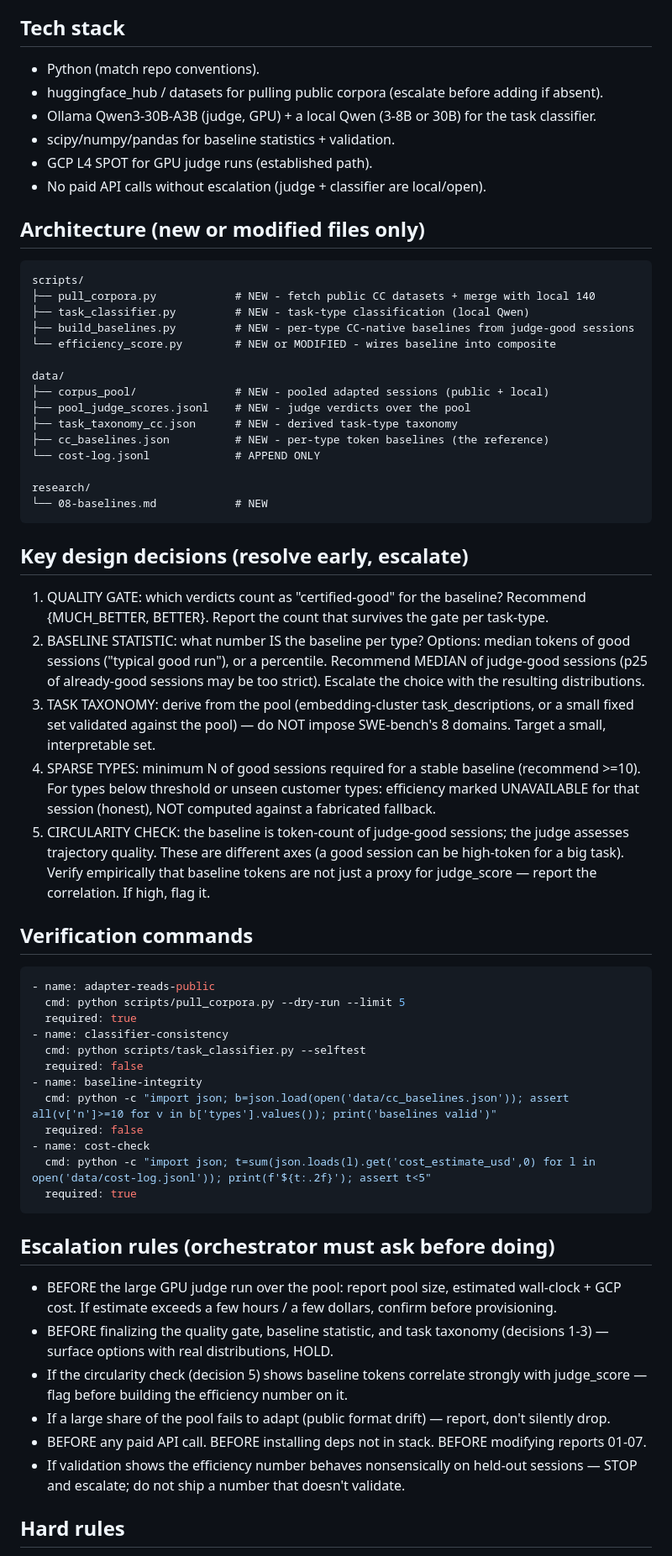
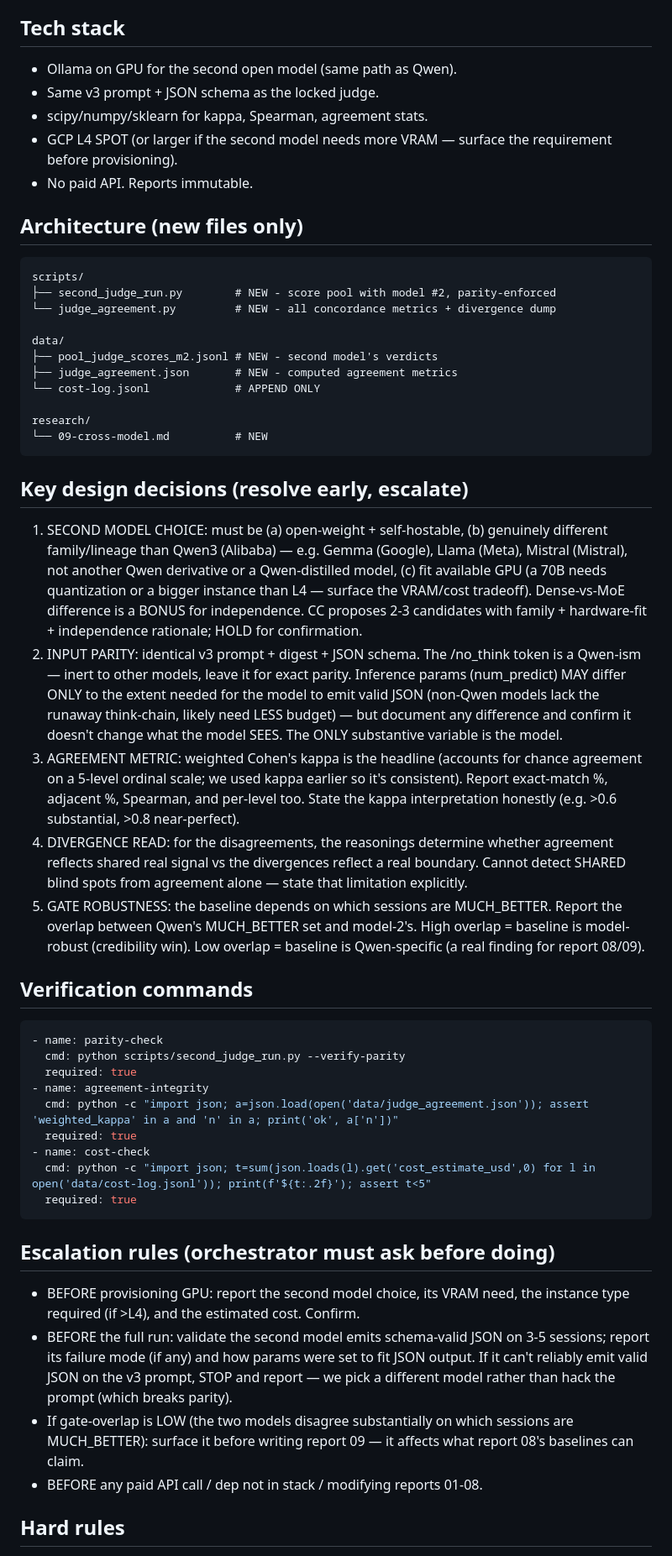
Before and after one commit to gaurav-gandhi-2411/token-efficiency-scorer, a Markdown page: spec.md, the part around one of its changes. Shown at 84% size. GitHub-like rendering.

Commit message:
docs: B3 spec - cross-model judge corroboration

````diff
--- a/spec.md
+++ b/spec.md
@@ -41,60 +38,50 @@ See CURRENT_STATE.md. Key points:
 
 ## Tech stack
-- Python (match repo conventions).
-- huggingface_hub / datasets for pulling public corpora (escalate before adding if absent).
-- Ollama Qwen3-30B-A3B (judge, GPU) + a local Qwen (3-8B or 30B) for the task classifier.
-- scipy/numpy/pandas for baseline statistics + validation.
-- GCP L4 SPOT for GPU judge runs (established path).
-- No paid API calls without escalation (judge + classifier are local/open).
+- Ollama on GPU for the second open model (same path as Qwen).
+- Same v3 prompt + JSON schema as the locked judge.
+- scipy/numpy/sklearn for kappa, Spearman, agreement stats.
+- GCP L4 SPOT (or larger if the second model needs more VRAM — surface the requirement before provisioning).
+- No paid API. Reports immutable.
 
-## Architecture (new or modified files only)
+## Architecture (new files only)
 ```
 scripts/
-├── pull_corpora.py            # NEW - fetch public CC datasets + merge with local 140
-├── task_classifier.py         # NEW - task-type classification (local Qwen)
-├── build_baselines.py         # NEW - per-type CC-native baselines from judge-good sessions
-└── efficiency_score.py        # NEW or MODIFIED - wires baseline into composite
+├── second_judge_run.py        # NEW - score pool with model #2, parity-enforced
+└── judge_agreement.py         # NEW - all concordance metrics + divergence dump
 
 data/
-├── corpus_pool/               # NEW - pooled adapted sessions (public + local)
-├── pool_judge_scores.jsonl    # NEW - judge verdicts over the pool
-├── task_taxonomy_cc.json      # NEW - derived task-type taxonomy
-├── cc_baselines.json          # NEW - per-type token baselines (the reference)
+├── pool_judge_scores_m2.jsonl # NEW - second model's verdicts
+├── judge_agreement.json       # NEW - computed agreement metrics
 └── cost-log.jsonl             # APPEND ONLY
 
 research/
-└── 08-baselines.md            # NEW
+└── 09-cross-model.md          # NEW
 ```
 
 ## Key design decisions (resolve early, escalate)
-1. QUALITY GATE: which verdicts count as "certified-good" for the baseline? Recommend {MUCH_BETTER, BETTER}. Report the count that survives the gate per task-type.
-2. BASELINE STATISTIC: what number IS the baseline per type? Options: median tokens of good sessions ("typical good run"), or a percentile. Recommend MEDIAN of judge-good sessions (p25 of already-good sessions may be too strict). Escalate the choice with the resulting distributions.
-3. TASK TAXONOMY: derive from the pool (embedding-cluster task_descriptions, or a small fixed set validated against the pool) — do NOT impose SWE-bench's 8 domains. Target a small, interpretable set.
-4. SPARSE TYPES: minimum N of good sessions required for a stable baseline (recommend >=10). For types below threshold or unseen customer types: efficiency marked UNAVAILABLE for that session (honest), NOT computed against a fabricated fallback.
-5. CIRCULARITY CHECK: the baseline is token-count of judge-good sessions; the judge assesses trajectory quality. These are different axes (a good session can be high-token for a big task). Verify empirically that baseline tokens are not just a proxy for judge_score — report the correlation. If high, flag it.
+1. SECOND MODEL CHOICE: must be (a) open-weight + self-hostable, (b) genuinely different family/lineage than Qwen3 (Alibaba) — e.g. Gemma (Google), Llama (Meta), Mistral (Mistral), not another Qwen derivative or a Qwen-distilled model, (c) fit available GPU (a 70B needs quantization or a bigger instance than L4 — surface the VRAM/cost tradeoff). Dense-vs-MoE difference is a BONUS for independence. CC proposes 2-3 candidates with family + hardware-fit + independence rationale; HOLD for confirmation.
+2. INPUT PARITY: identical v3 prompt + digest + JSON schema. The /no_think token is a Qwen-ism — inert to other models, leave it for exact parity. Inference params (num_predict) MAY differ ONLY to the extent needed for the model to emit valid JSON (non-Qwen models lack the runaway think-chain, likely need LESS budget) — but document any difference and confirm it doesn't change what the model SEES. The ONLY substantive variable is the model.
+3. AGREEMENT METRIC: weighted Cohen's kappa is the headline (accounts for chance agreement on a 5-level ordinal scale; we used kappa earlier so it's consistent). Report exact-match %, adjacent %, Spearman, and per-level too. State the kappa interpretation honestly (e.g. >0.6 substantial, >0.8 near-perfect).
+4. DIVERGENCE READ: for the disagreements, the reasonings determine whether agreement reflects shared real signal vs the divergences reflect a real boundary. Cannot detect SHARED blind spots from agreement alone — state that limitation explicitly.
+5. GATE ROBUSTNESS: the baseline depends on which sessions are MUCH_BETTER. Report the overlap between Qwen's MUCH_BETTER set and model-2's. High overlap = baseline is model-robust (credibility win). Low overlap = baseline is Qwen-specific (a real finding for report 08/09).
 
 ## Verification commands
 ```yaml
-- name: adapter-reads-public
-  cmd: python scripts/pull_corpora.py --dry-run --limit 5
+- name: parity-check
+  cmd: python scripts/second_judge_run.py --verify-parity
   required: true
-- name: classifier-consistency
-  cmd: python scripts/task_classifier.py --selftest
-  required: false
-- name: baseline-integrity
-  cmd: python -c "import json; b=json.load(open('data/cc_baselines.json')); assert all(v['n']>=10 for v in b['types'].values()); print('baselines valid')"
-  required: false
+- name: agreement-integrity
+  cmd: python -c "import json; a=json.load(open('data/judge_agreement.json')); assert 'weighted_kappa' in a and 'n' in a; print('ok', a['n'])"
+  required: true
 - name: cost-check
   cmd: python -c "import json; t=sum(json.loads(l).get('cost_estimate_usd',0) for l in open('data/cost-log.jsonl')); print(f'${t:.2f}'); assert t<5"
   required: true
 ```
 
 ## Escalation rules (orchestrator must ask before doing)
-- BEFORE the large GPU judge run over the pool: report pool size, estimated wall-clock + GCP cost. If estimate exceeds a few hours / a few dollars, confirm before provisioning.
-- BEFORE finalizing the quality gate, baseline statistic, and task taxonomy (decisions 1-3) — surface options with real distributions, HOLD.
-- If the circularity check (decision 5) shows baseline tokens correlate strongly with judge_score — flag before building the efficiency number on it.
-- If a large share of the pool fails to adapt (public format drift) — report, don't silently drop.
-- BEFORE any paid API call. BEFORE installing deps not in stack. BEFORE modifying reports 01-07.
-- If validation shows the efficiency number behaves nonsensically on held-out sessions — STOP and escalate; do not ship a number that doesn't validate.
+- BEFORE provisioning GPU: report the second model choice, its VRAM need, the instance type required (if >L4), and the estimated cost. Confirm.
+- BEFORE the full run: validate the second model emits schema-valid JSON on 3-5 sessions; report its failure mode (if any) and how params were set to fit JSON output. If it can't reliably emit valid JSON on the v3 prompt, STOP and report — we pick a different model rather than hack the prompt (which breaks parity).
+- If gate-overlap is LOW (the two models disagree substantially on which sessions are MUCH_BETTER): surface it before writing report 09 — it affects what report 08's baselines can claim.
+- BEFORE any paid API call / dep not in stack / modifying reports 01-08.
 
 ## Hard rules
````
Also changed, not shown: other parts of spec.md (+53 -57 lines).
